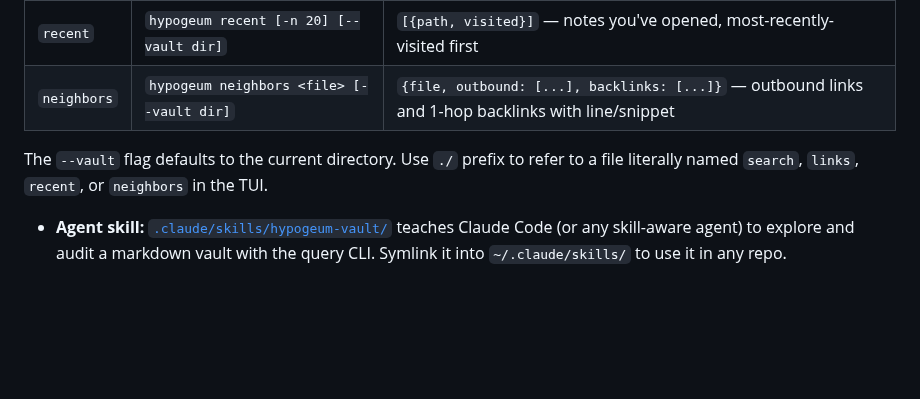
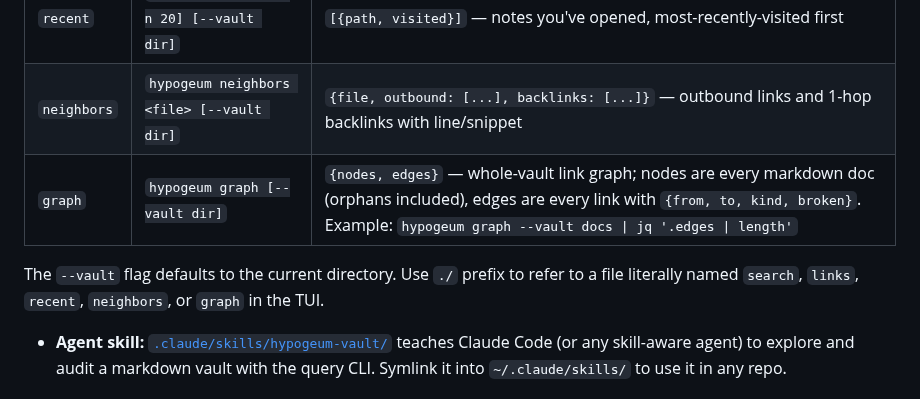
Before and after one commit to wilkes/hypogeum, a Markdown page: README.md, the part around the change. Drawn GitHub-style; blank space fills up the shorter version.

Commit message:
docs(graph): document the graph query verb

```diff
--- a/README.md
+++ b/README.md
@@ -56,8 +56,9 @@ The binary also works in non-interactive mode: pass a reserved verb as the first
 | `links` | `hypogeum links <file> [--vault dir]` | `[{text, target, path, kind, broken}]` — outbound links (kind ∈ wikilink/relative/external) |
 | `recent` | `hypogeum recent [-n 20] [--vault dir]` | `[{path, visited}]` — notes you've opened, most-recently-visited first |
 | `neighbors` | `hypogeum neighbors <file> [--vault dir]` | `{file, outbound: [...], backlinks: [...]}` — outbound links and 1-hop backlinks with line/snippet |
+| `graph` | `hypogeum graph [--vault dir]` | `{nodes, edges}` — whole-vault link graph; nodes are every markdown doc (orphans included), edges are every link with `{from, to, kind, broken}`. Example: `hypogeum graph --vault docs \| jq '.edges \| length'` |
 
-The `--vault` flag defaults to the current directory. Use `./` prefix to refer to a file literally named `search`, `links`, `recent`, or `neighbors` in the TUI.
+The `--vault` flag defaults to the current directory. Use `./` prefix to refer to a file literally named `search`, `links`, `recent`, `neighbors`, or `graph` in the TUI.
 
 - **Agent skill:** [`.claude/skills/hypogeum-vault/`](.claude/skills/hypogeum-vault/SKILL.md) teaches Claude Code (or any skill-aware agent) to explore and audit a markdown vault with the query CLI. Symlink it into `~/.claude/skills/` to use it in any repo.
 
```
Also changed, not shown: CLAUDE.md (+1 -1 lines).
